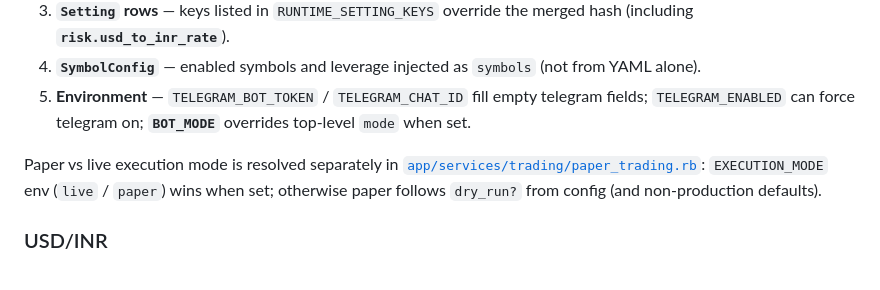
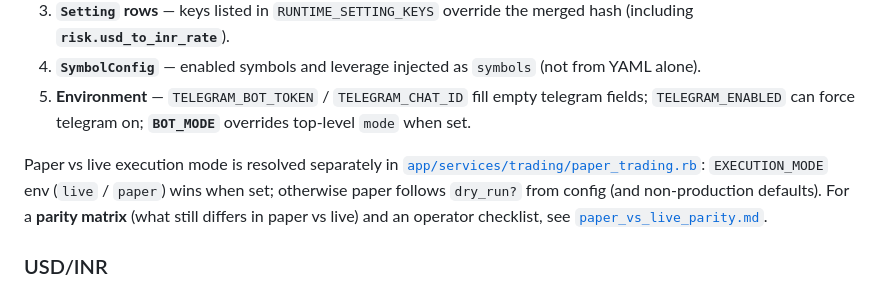
Before and after one commit to shubhamtaywade82/delta_exchange_bot, a Markdown page: backend/docs/configuration_precedence.md, the part around the change. GitHub-like rendering.

```diff
--- a/backend/docs/configuration_precedence.md
+++ b/backend/docs/configuration_precedence.md
@@ -12,7 +12,7 @@ Runtime config is built in [`app/services/bot/config.rb`](../app/services/bot/co
 4. **`SymbolConfig`** — enabled symbols and leverage injected as `symbols` (not from YAML alone).
 5. **Environment** — `TELEGRAM_BOT_TOKEN` / `TELEGRAM_CHAT_ID` fill empty telegram fields; `TELEGRAM_ENABLED` can force telegram on; **`BOT_MODE`** overrides top-level `mode` when set.
 
-Paper vs live execution mode is resolved separately in [`app/services/trading/paper_trading.rb`](../app/services/trading/paper_trading.rb): `EXECUTION_MODE` env (`live` / `paper`) wins when set; otherwise paper follows `dry_run?` from config (and non-production defaults).
+Paper vs live execution mode is resolved separately in [`app/services/trading/paper_trading.rb`](../app/services/trading/paper_trading.rb): `EXECUTION_MODE` env (`live` / `paper`) wins when set; otherwise paper follows `dry_run?` from config (and non-production defaults). For a **parity matrix** (what still differs in paper vs live) and an operator checklist, see [`paper_vs_live_parity.md`](paper_vs_live_parity.md).
 
 ### USD/INR
 
```
Also changed, not shown: TODO.md (+22 -0 lines), backend/docs/paper_vs_live_parity.md (added, +70 -0 lines).
